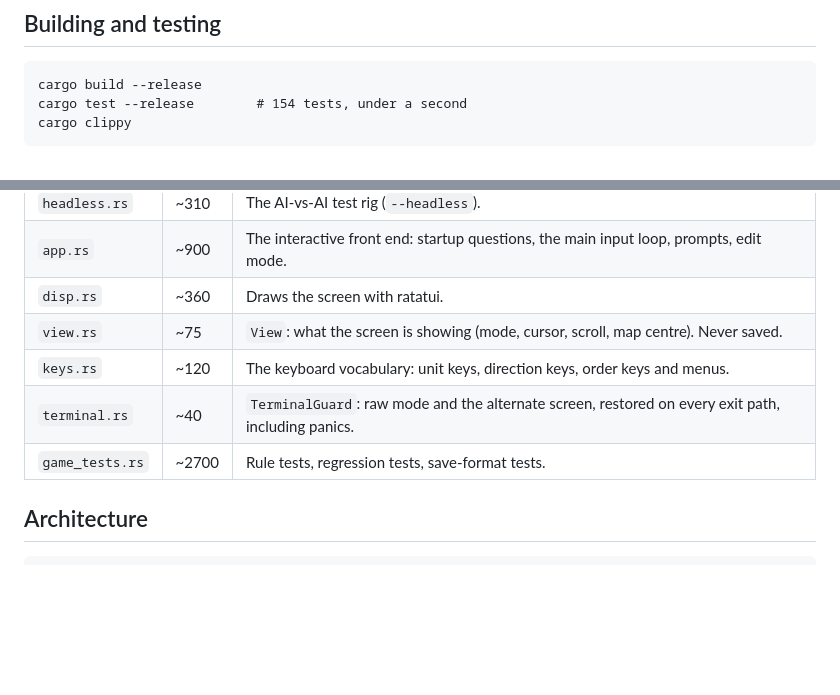
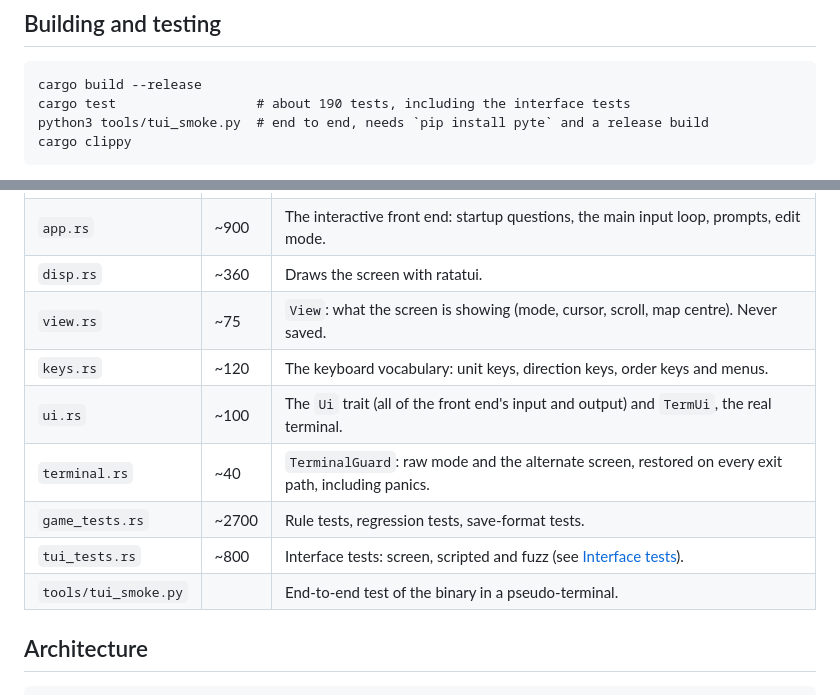
Before and after one commit to tymrek/rusted-empire, a Markdown page: docs/DEVELOPING.md, 2 parts joined by grey strips. Drawn GitHub-style; blank space fills up the shorter version.

````diff
--- a/docs/DEVELOPING.md
+++ b/docs/DEVELOPING.md
@@ -20,7 +20,8 @@ It describes 0.9.0-beta.
 
 ```
 cargo build --release
-cargo test --release        # 154 tests, under a second
+cargo test                  # about 190 tests, including the interface tests
+python3 tools/tui_smoke.py  # end to end, needs `pip install pyte` and a release build
 cargo clippy
 ```
 
@@ -44,8 +45,11 @@ the oldest toolchain you support before sending a change. Dependencies are pinne
 | `disp.rs` | ~360 | Draws the screen with ratatui. |
 | `view.rs` | ~75 | `View`: what the screen is showing (mode, cursor, scroll, map centre). Never saved. |
 | `keys.rs` | ~120 | The keyboard vocabulary: unit keys, direction keys, order keys and menus. |
+| `ui.rs` | ~100 | The `Ui` trait (all of the front end's input and output) and `TermUi`, the real terminal. |
 | `terminal.rs` | ~40 | `TerminalGuard`: raw mode and the alternate screen, restored on every exit path, including panics. |
 | `game_tests.rs` | ~2700 | Rule tests, regression tests, save-format tests. |
+| `tui_tests.rs` | ~800 | Interface tests: screen, scripted and fuzz (see [Interface tests](#interface-tests)). |
+| `tools/tui_smoke.py` | | End-to-end test of the binary in a pseudo-terminal. |
 
 ## Architecture
 
````
Also changed, not shown: other parts of docs/DEVELOPING.md (+57 -16 lines), docs/MANUAL.md (+25 -7 lines).
